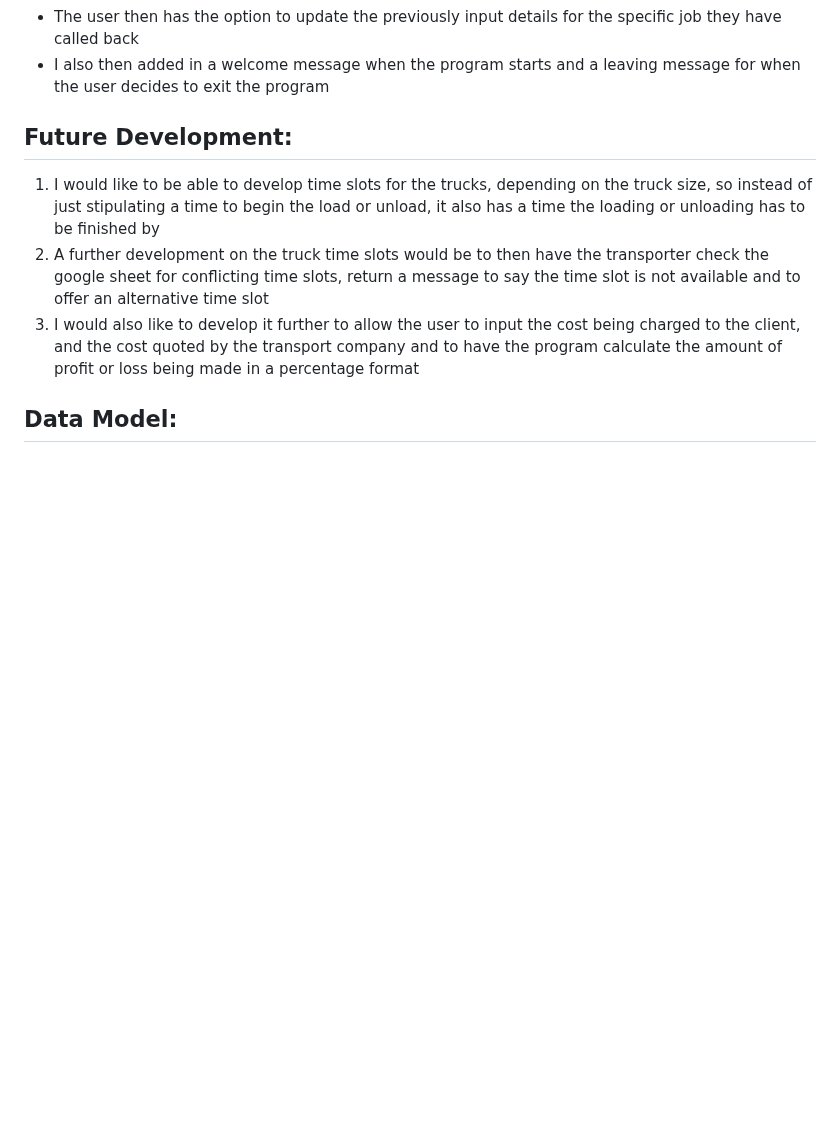
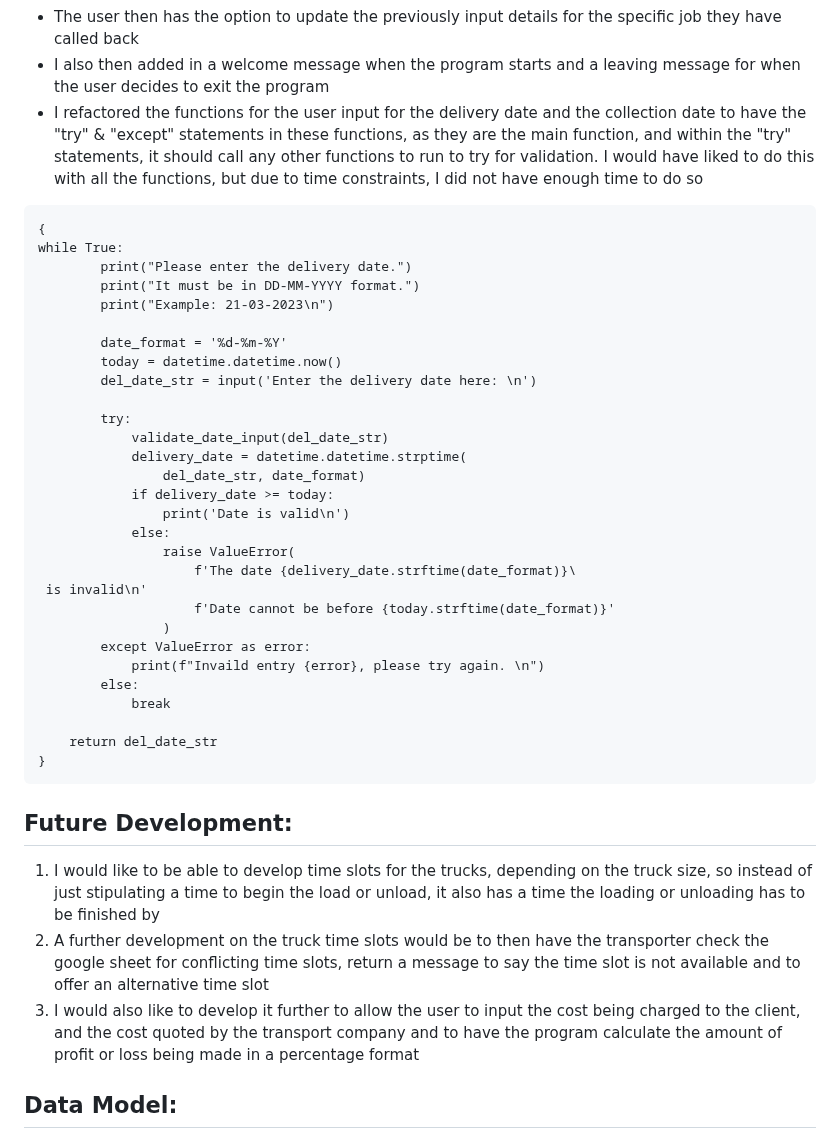
Before and after one commit to CamCove-Crichton/transporter, a Markdown page: README.md, the part around one of its changes. Drawn GitHub-style; blank space fills up the shorter version.

````diff
--- a/README.md
+++ b/README.md
@@ -63,6 +63,39 @@ Transporter is a Python terminal program designed to take job input with regards
 - I then added in a function to loop through the program, for the user to choose either to enter a new job, or to lookup an existing job or to quit the program altogether
 - The user then has the option to update the previously input details for the specific job they have called back
 - I also then added in a welcome message when the program starts and a leaving message for when the user decides to exit the program
+- I refactored the functions for the user input for the delivery date and the collection date to have the "try" & "except" statements in these functions, as they are the main function, and within the "try" statements, it should call any other functions to run to try for validation. I would have liked to do this with all the functions, but due to time constraints, I did not have enough time to do so
+
+```
+{
+while True:
+        print("Please enter the delivery date.")
+        print("It must be in DD-MM-YYYY format.")
+        print("Example: 21-03-2023\n")
+
+        date_format = '%d-%m-%Y'
+        today = datetime.datetime.now()
+        del_date_str = input('Enter the delivery date here: \n')
+
+        try:
+            validate_date_input(del_date_str)
+            delivery_date = datetime.datetime.strptime(
+                del_date_str, date_format)
+            if delivery_date >= today:
+                print('Date is valid\n')
+            else:
+                raise ValueError(
+                    f'The date {delivery_date.strftime(date_format)}\
+ is invalid\n'
+                    f'Date cannot be before {today.strftime(date_format)}'
+                )
+        except ValueError as error:
+            print(f"Invaild entry {error}, please try again. \n")
+        else:
+            break
+
+    return del_date_str
+}
+```
 
 
 
````
Also changed, not shown: other parts of README.md (+47 -0 lines).
